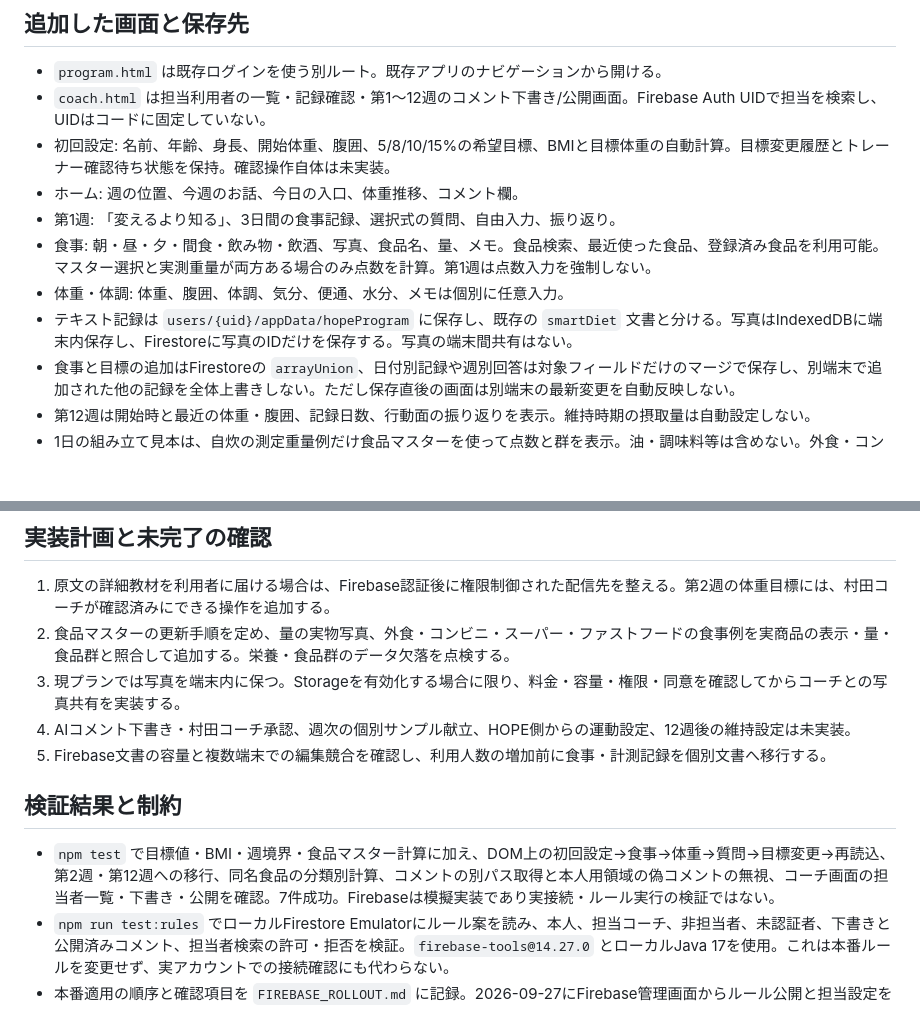
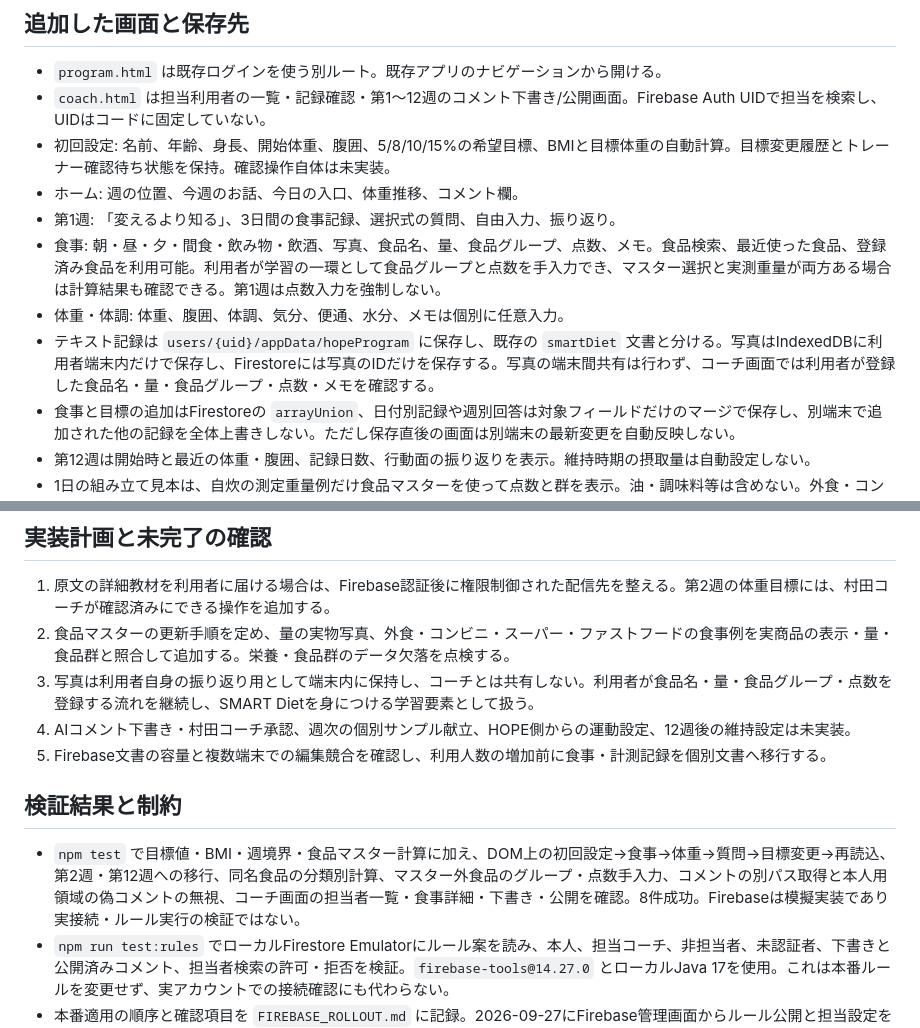
Before and after one commit to hopekotobuki2515-ux/smart-diet, a Markdown page: PROGRAM_STATUS.md, 2 parts joined by grey strips. GitHub-like rendering; blank space fills up the shorter version.

Commit message:
Update PROGRAM_STATUS.md for client-entered meal points

```diff
--- a/PROGRAM_STATUS.md
+++ b/PROGRAM_STATUS.md
@@ -17,9 +17,9 @@
 - 初回設定: 名前、年齢、身長、開始体重、腹囲、5/8/10/15%の希望目標、BMIと目標体重の自動計算。目標変更履歴とトレーナー確認待ち状態を保持。確認操作自体は未実装。
 - ホーム: 週の位置、今週のお話、今日の入口、体重推移、コメント欄。
 - 第1週: 「変えるより知る」、3日間の食事記録、選択式の質問、自由入力、振り返り。
-- 食事: 朝・昼・夕・間食・飲み物・飲酒、写真、食品名、量、メモ。食品検索、最近使った食品、登録済み食品を利用可能。マスター選択と実測重量が両方ある場合のみ点数を計算。第1週は点数入力を強制しない。
+- 食事: 朝・昼・夕・間食・飲み物・飲酒、写真、食品名、量、食品グループ、点数、メモ。食品検索、最近使った食品、登録済み食品を利用可能。利用者が学習の一環として食品グループと点数を手入力でき、マスター選択と実測重量が両方ある場合は計算結果も確認できる。第1週は点数入力を強制しない。
 - 体重・体調: 体重、腹囲、体調、気分、便通、水分、メモは個別に任意入力。
-- テキスト記録は `users/{uid}/appData/hopeProgram` に保存し、既存の `smartDiet` 文書と分ける。写真はIndexedDBに端末内保存し、Firestoreに写真のIDだけを保存する。写真の端末間共有はない。
+- テキスト記録は `users/{uid}/appData/hopeProgram` に保存し、既存の `smartDiet` 文書と分ける。写真はIndexedDBに利用者端末内だけで保存し、Firestoreには写真のIDだけを保存する。写真の端末間共有は行わず、コーチ画面では利用者が登録した食品名・量・食品グループ・点数・メモを確認する。
 - 食事と目標の追加はFirestoreの `arrayUnion`、日付別記録や週別回答は対象フィールドだけのマージで保存し、別端末で追加された他の記録を全体上書きしない。ただし保存直後の画面は別端末の最新変更を自動反映しない。
 - 第12週は開始時と最近の体重・腹囲、記録日数、行動面の振り返りを表示。維持時期の摂取量は自動設定しない。
 - 1日の組み立て見本は、自炊の測定重量例だけ食品マスターを使って点数と群を表示。油・調味料等は含めない。外食・コンビニ・スーパー・ファストフードは実商品と量・群を確認するまで数値を載せない。
@@ -33,13 +33,13 @@
 
 1. 原文の詳細教材を利用者に届ける場合は、Firebase認証後に権限制御された配信先を整える。第2週の体重目標には、村田コーチが確認済みにできる操作を追加する。
 2. 食品マスターの更新手順を定め、量の実物写真、外食・コンビニ・スーパー・ファストフードの食事例を実商品の表示・量・食品群と照合して追加する。栄養・食品群のデータ欠落を点検する。
-3. 現プランでは写真を端末内に保つ。Storageを有効化する場合に限り、料金・容量・権限・同意を確認してからコーチとの写真共有を実装する。
+3. 写真は利用者自身の振り返り用として端末内に保持し、コーチとは共有しない。利用者が食品名・量・食品グループ・点数を登録する流れを継続し、SMART Dietを身につける学習要素として扱う。
 4. AIコメント下書き・村田コーチ承認、週次の個別サンプル献立、HOPE側からの運動設定、12週後の維持設定は未実装。
 5. Firebase文書の容量と複数端末での編集競合を確認し、利用人数の増加前に食事・計測記録を個別文書へ移行する。
 
 ## 検証結果と制約
 
-- `npm test` で目標値・BMI・週境界・食品マスター計算に加え、DOM上の初回設定→食事→体重→質問→目標変更→再読込、第2週・第12週への移行、同名食品の分類別計算、コメントの別パス取得と本人用領域の偽コメントの無視、コーチ画面の担当者一覧・下書き・公開を確認。7件成功。Firebaseは模擬実装であり実接続・ルール実行の検証ではない。
+- `npm test` で目標値・BMI・週境界・食品マスター計算に加え、DOM上の初回設定→食事→体重→質問→目標変更→再読込、第2週・第12週への移行、同名食品の分類別計算、マスター外食品のグループ・点数手入力、コメントの別パス取得と本人用領域の偽コメントの無視、コーチ画面の担当者一覧・食事詳細・下書き・公開を確認。8件成功。Firebaseは模擬実装であり実接続・ルール実行の検証ではない。
 - `npm run test:rules` でローカルFirestore Emulatorにルール案を読み、本人、担当コーチ、非担当者、未認証者、下書きと公開済みコメント、担当者検索の許可・拒否を検証。`firebase-tools@14.27.0` とローカルJava 17を使用。これは本番ルールを変更せず、実アカウントでの接続確認にも代わらない。
 - 本番適用の順序と確認項目を `FIREBASE_ROLLOUT.md` に記録。2026-09-27にFirebase管理画面からルール公開と担当設定を実施し、翌28日に実アカウントでコメント往復まで確認した。UIDは公開リポジトリには記載しない。
 - `node --check` と `git diff --check` を実施。
```
